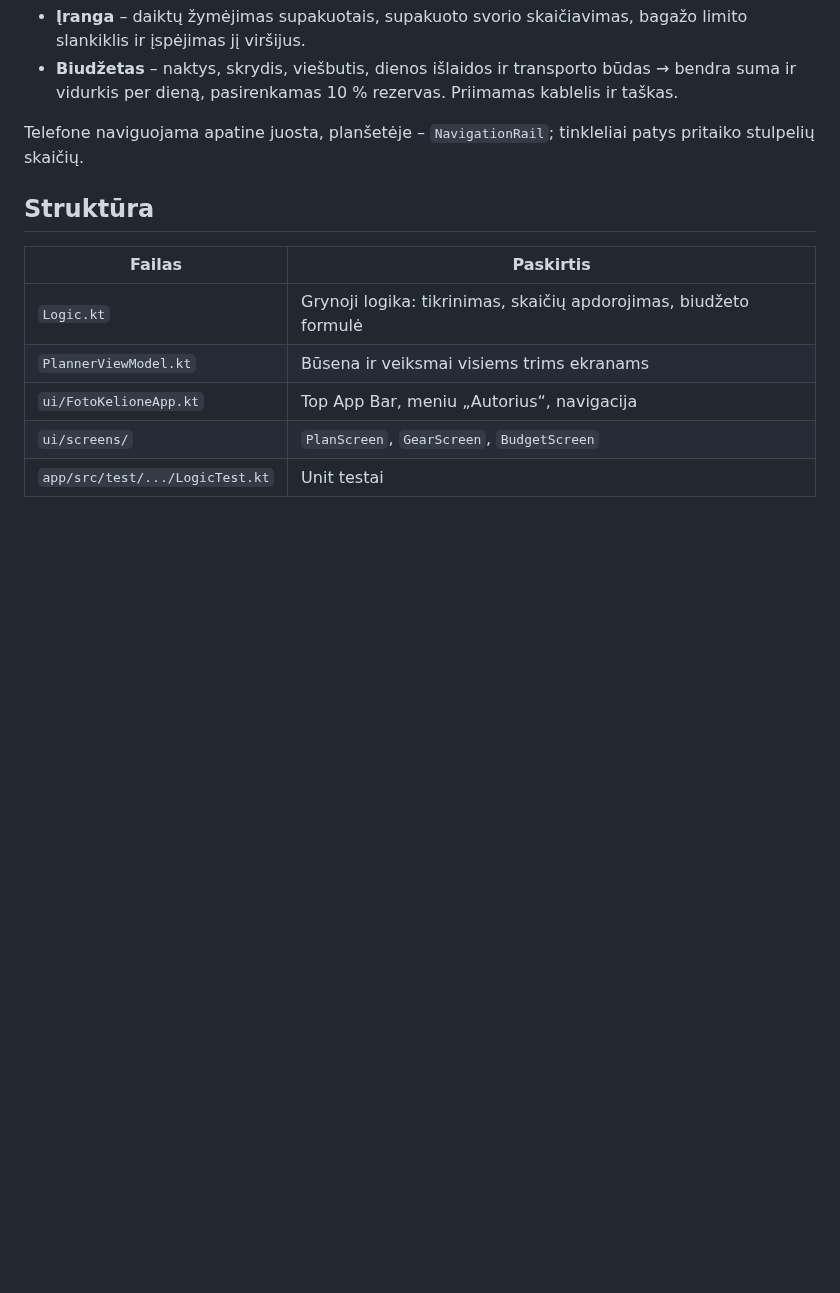
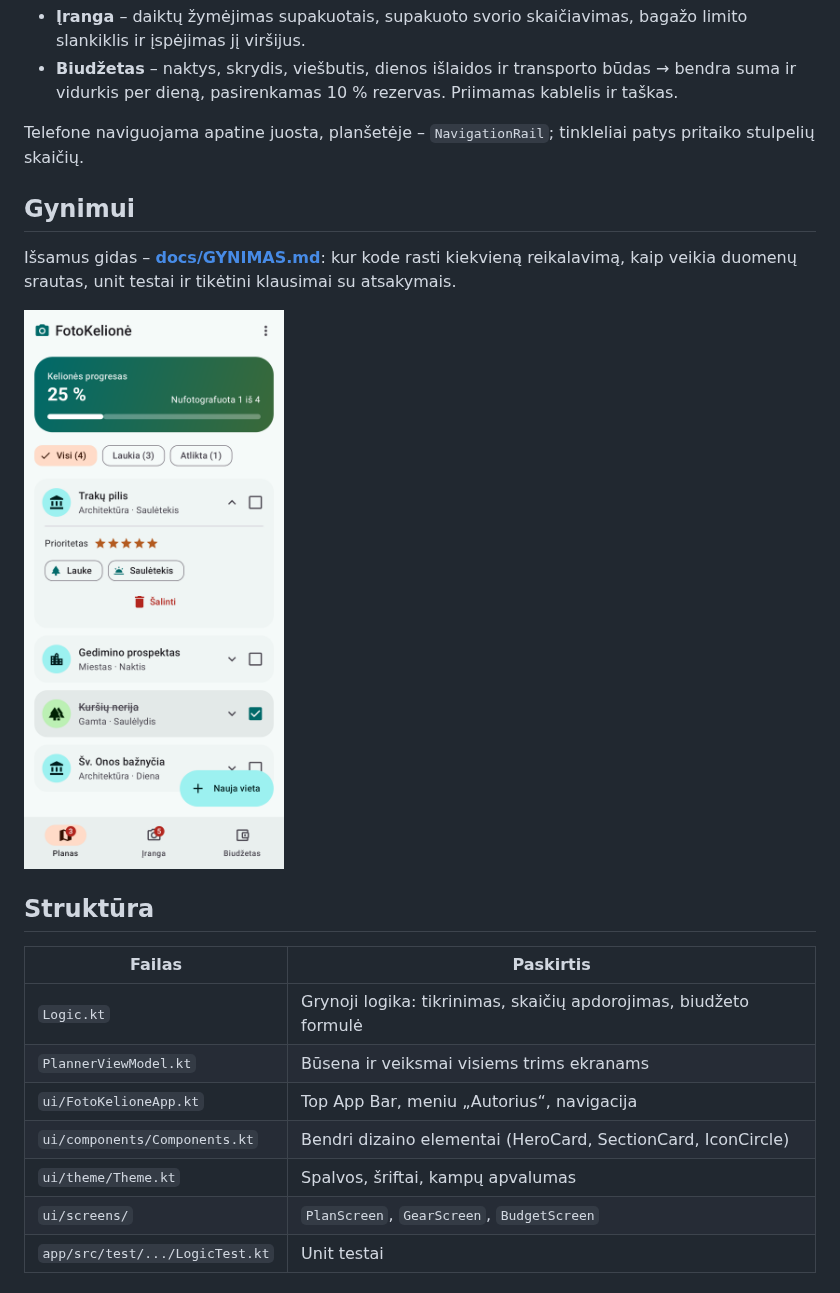
Before and after one commit to gabrieliauskas25/fotokelione, a Markdown page: README.md, the part around the change. Drawn GitHub-style; pictures changed too: docs/ekranai/1_planas.png (added); blank space fills up the shorter version.

```diff
--- a/README.md
+++ b/README.md
@@ -12,6 +12,12 @@ Autorius: Gabrielius Vaišvila, grupė MKDf-23/2, VILNIUS TECH.
 
 Telefone naviguojama apatine juosta, planšetėje – `NavigationRail`; tinkleliai patys pritaiko stulpelių skaičių.
 
+## Gynimui
+
+Išsamus gidas – **[docs/GYNIMAS.md](docs/GYNIMAS.md)**: kur kode rasti kiekvieną reikalavimą, kaip veikia duomenų srautas, unit testai ir tikėtini klausimai su atsakymais.
+
+![Planas](docs/ekranai/1_planas.png)
+
 ## Struktūra
 
 | Failas | Paskirtis |
@@ -19,6 +25,8 @@ Telefone naviguojama apatine juosta, planšetėje – `NavigationRail`; tinkleli
 | `Logic.kt` | Grynoji logika: tikrinimas, skaičių apdorojimas, biudžeto formulė |
 | `PlannerViewModel.kt` | Būsena ir veiksmai visiems trims ekranams |
 | `ui/FotoKelioneApp.kt` | Top App Bar, meniu „Autorius“, navigacija |
+| `ui/components/Components.kt` | Bendri dizaino elementai (HeroCard, SectionCard, IconCircle) |
+| `ui/theme/Theme.kt` | Spalvos, šriftai, kampų apvalumas |
 | `ui/screens/` | `PlanScreen`, `GearScreen`, `BudgetScreen` |
 | `app/src/test/.../LogicTest.kt` | Unit testai |
 
```
Also changed, not shown: docs/GYNIMAS.md (added, +167 -0 lines), docs/ekranai/2_nauja_vieta.png (added), docs/ekranai/3_iranga.png (added), docs/ekranai/4_biudzetas.png (added), 10 other files.
